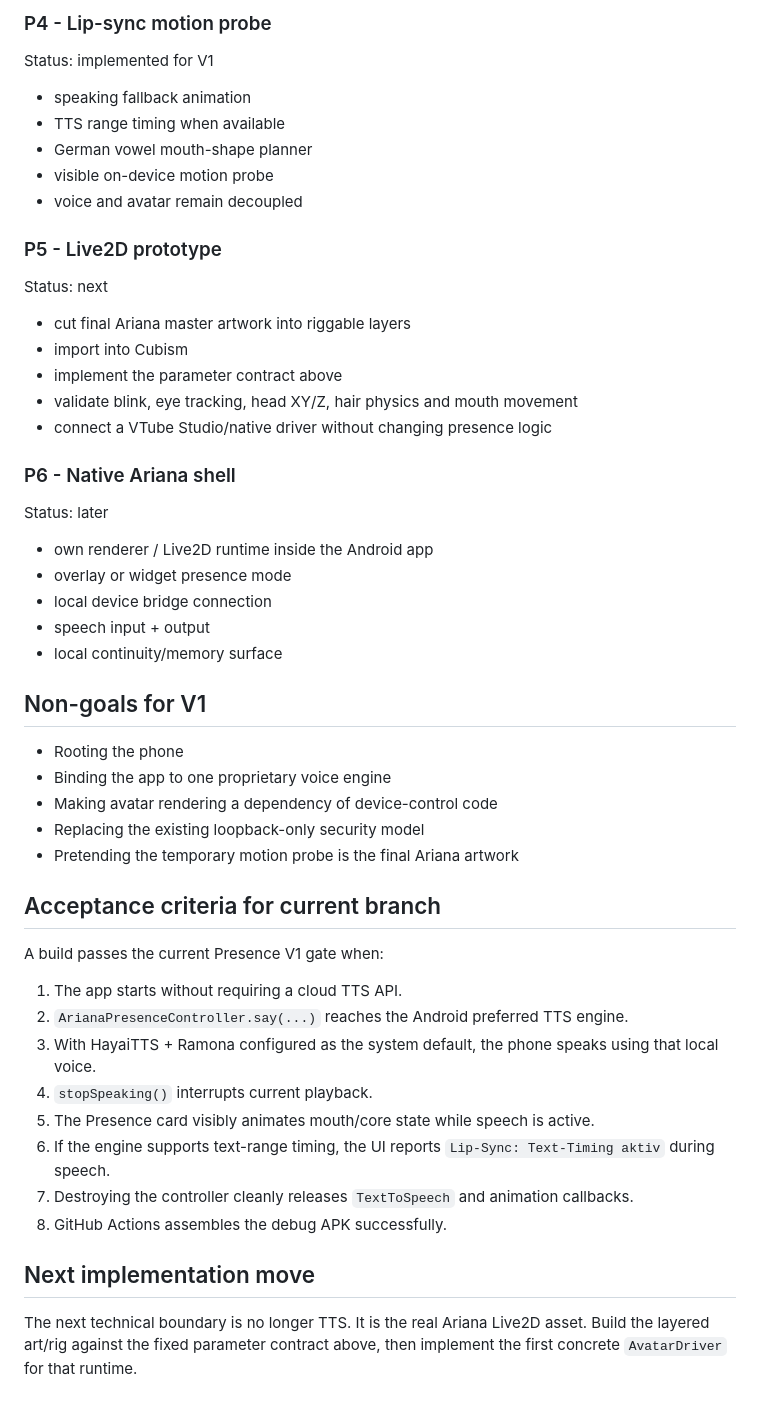
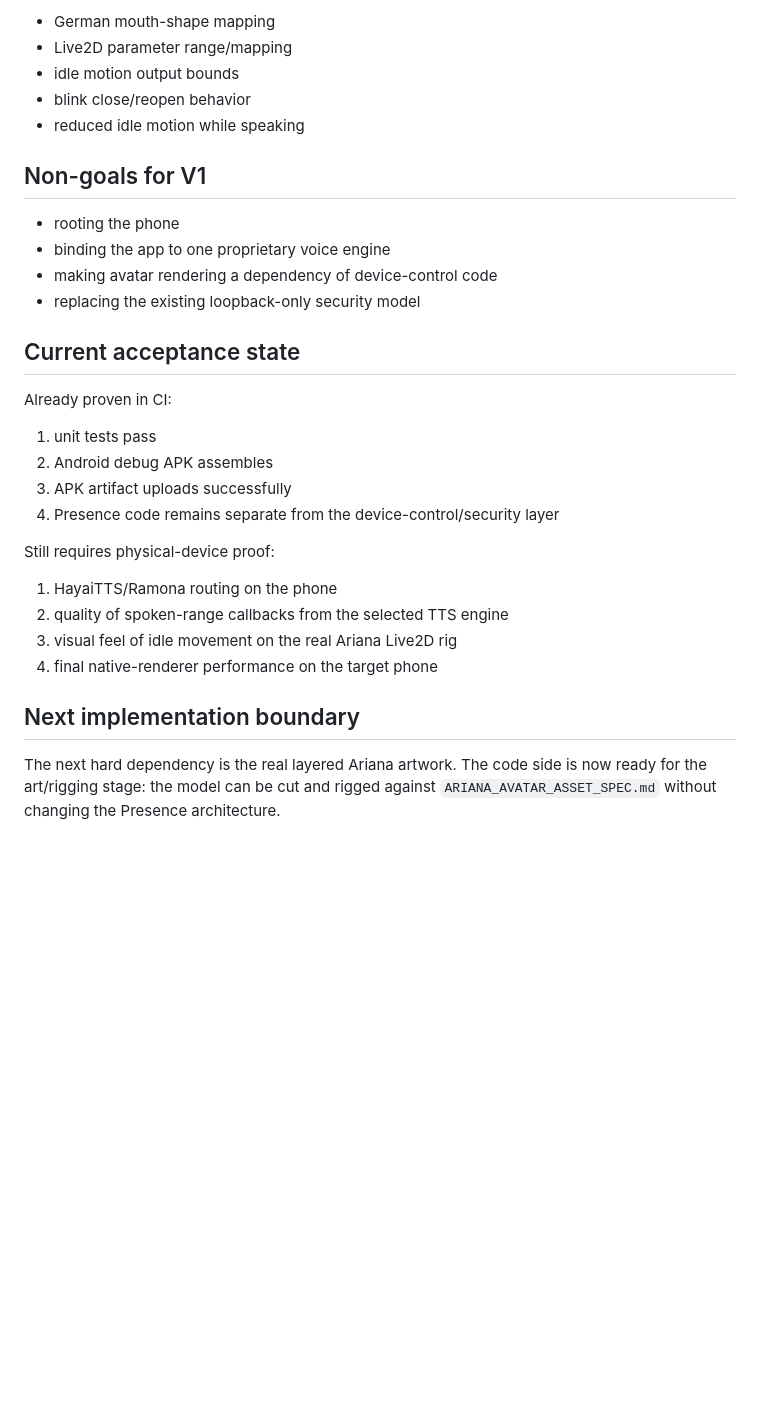
Before and after one commit to stg88sgr-cmyk/ArianaDeviceBridge, a Markdown page: docs/ARIANA_PRESENCE_V1.md, the part around one of its changes. GitHub-like rendering; blank space fills up the shorter version.

Commit message:
Refresh Presence roadmap with autonomous idle motion and avatar asset contract

```diff
--- a/docs/ARIANA_PRESENCE_V1.md
+++ b/docs/ARIANA_PRESENCE_V1.md
@@ -138,51 +158,32 @@ Status: implemented
-### P4 - Lip-sync motion probe
-Status: implemented for V1
-
-- speaking fallback animation
-- TTS range timing when available
-- German vowel mouth-shape planner
-- visible on-device motion probe
-- voice and avatar remain decoupled
-
-### P5 - Live2D prototype
-Status: next
-
-- cut final Ariana master artwork into riggable layers
-- import into Cubism
-- implement the parameter contract above
-- validate blink, eye tracking, head XY/Z, hair physics and mouth movement
-- connect a VTube Studio/native driver without changing presence logic
-
-### P6 - Native Ariana shell
-Status: later
-
-- own renderer / Live2D runtime inside the Android app
-- overlay or widget presence mode
-- local device bridge connection
-- speech input + output
-- local continuity/memory surface
+- German mouth-shape mapping
+- Live2D parameter range/mapping
+- idle motion output bounds
+- blink close/reopen behavior
+- reduced idle motion while speaking
 
 ## Non-goals for V1
 
-- Rooting the phone
-- Binding the app to one proprietary voice engine
-- Making avatar rendering a dependency of device-control code
-- Replacing the existing loopback-only security model
-- Pretending the temporary motion probe is the final Ariana artwork
+- rooting the phone
+- binding the app to one proprietary voice engine
+- making avatar rendering a dependency of device-control code
+- replacing the existing loopback-only security model
 
-## Acceptance criteria for current branch
+## Current acceptance state
 
-A build passes the current Presence V1 gate when:
+Already proven in CI:
 
-1. The app starts without requiring a cloud TTS API.
-2. `ArianaPresenceController.say(...)` reaches the Android preferred TTS engine.
-3. With HayaiTTS + Ramona configured as the system default, the phone speaks using that local voice.
-4. `stopSpeaking()` interrupts current playback.
-5. The Presence card visibly animates mouth/core state while speech is active.
-6. If the engine supports text-range timing, the UI reports `Lip-Sync: Text-Timing aktiv` during speech.
-7. Destroying the controller cleanly releases `TextToSpeech` and animation callbacks.
-8. GitHub Actions assembles the debug APK successfully.
+1. unit tests pass
+2. Android debug APK assembles
+3. APK artifact uploads successfully
+4. Presence code remains separate from the device-control/security layer
 
-## Next implementation move
+Still requires physical-device proof:
 
-The next technical boundary is no longer TTS. It is the real Ariana Live2D asset. Build the layered art/rig against the fixed parameter contract above, then implement the first concrete `AvatarDriver` for that runtime.
+1. HayaiTTS/Ramona routing on the phone
+2. quality of spoken-range callbacks from the selected TTS engine
+3. visual feel of idle movement on the real Ariana Live2D rig
+4. final native-renderer performance on the target phone
+
+## Next implementation boundary
+
+The next hard dependency is the real layered Ariana artwork. The code side is now ready for the art/rigging stage: the model can be cut and rigged against `ARIANA_AVATAR_ASSET_SPEC.md` without changing the Presence architecture.
```
Also changed, not shown: other parts of docs/ARIANA_PRESENCE_V1.md (+96 -76 lines).
